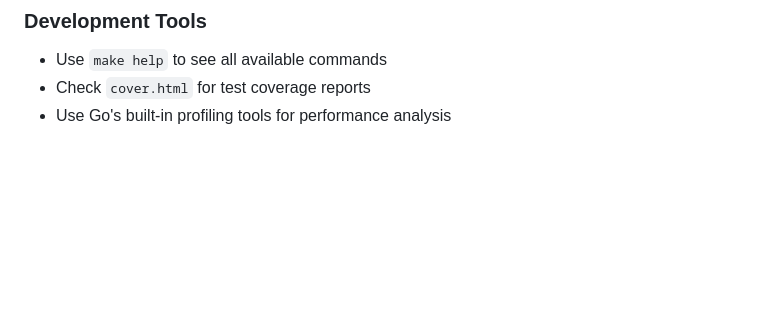
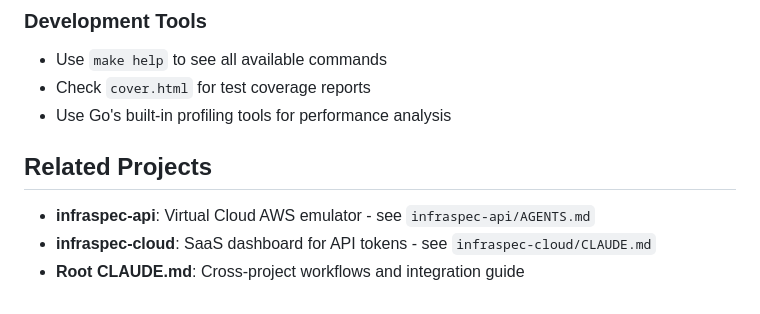
Before and after one commit to robmorgan/infraspec, a Markdown page: CLAUDE.md, the part around one of its changes. Rendered like a GitHub page; blank space fills up the shorter version.

```diff
--- a/CLAUDE.md
+++ b/CLAUDE.md
@@ -187,3 +243,9 @@ Use these scopes when relevant:
 - Use `make help` to see all available commands
 - Check `cover.html` for test coverage reports
 - Use Go's built-in profiling tools for performance analysis
+
+## Related Projects
+
+- **infraspec-api**: Virtual Cloud AWS emulator - see `infraspec-api/AGENTS.md`
+- **infraspec-cloud**: SaaS dashboard for API tokens - see `infraspec-cloud/CLAUDE.md`
+- **Root CLAUDE.md**: Cross-project workflows and integration guide
```
Also changed, not shown: other parts of CLAUDE.md (+56 -0 lines).
